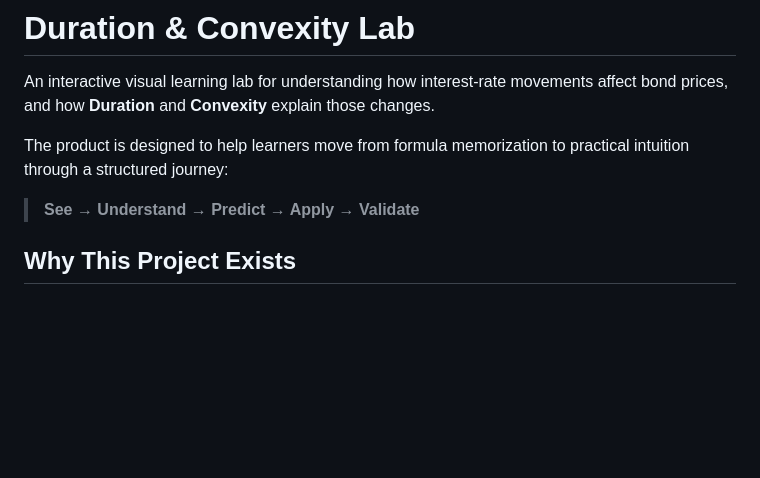
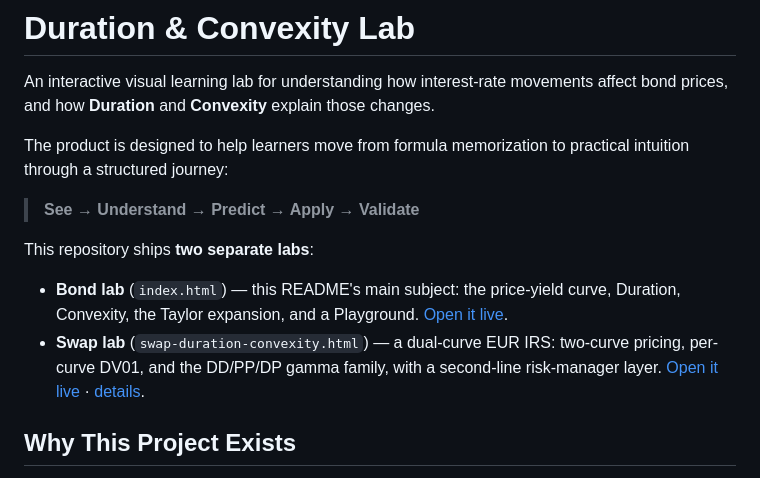
Before and after one commit to jessica8678/Duration-and-Convexity, a Markdown page: README.md, the part around the change. Drawn GitHub-style; blank space fills up the shorter version.

Commit message:
README: announce both labs at the top
The swap lab section sat below 199 lines of bond-product content, so
the repo landing page read as bond-only. A two-bullet block right under
the intro now names both labs with live links and an anchor to the
swap section.

Co-Authored-By: Claude Opus 5 <noreply@anthropic.com>

```diff
--- a/README.md
+++ b/README.md
@@ -5,6 +5,17 @@ An interactive visual learning lab for understanding how interest-rate movements
 The product is designed to help learners move from formula memorization to practical intuition through a structured journey:
 
 > **See → Understand → Predict → Apply → Validate**
+
+This repository ships **two separate labs**:
+
+- **Bond lab** (`index.html`) — this README's main subject: the price-yield
+  curve, Duration, Convexity, the Taylor expansion, and a Playground.
+  [Open it live](https://jessica8678.github.io/Duration-and-Convexity/).
+- **Swap lab** (`swap-duration-convexity.html`) — a dual-curve EUR IRS: two-curve
+  pricing, per-curve DV01, and the DD/PP/DP gamma family, with a second-line
+  risk-manager layer.
+  [Open it live](https://jessica8678.github.io/Duration-and-Convexity/swap-duration-convexity.html)
+  · [details](#swap-lab-separate-deliverable).
 
 ## Why This Project Exists
 
```
